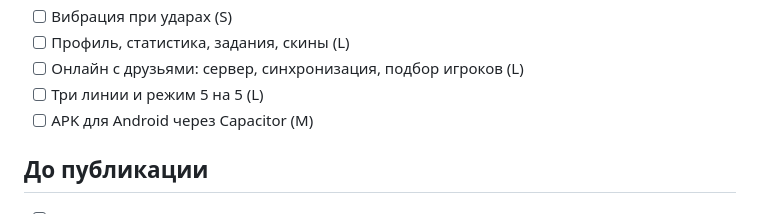
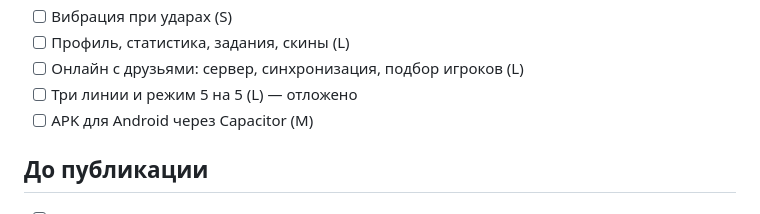
Before and after one commit to Bogdan1101/desktop-tutorial, a Markdown page: ROADMAP.md, the part around the change. Rendered like a GitHub page.

Commit message:
План: режим 5 на 5 отложен
Co-Authored-By: Claude Opus 5.5 <noreply@anthropic.com>
Claude-Session: https://claude.ai/code/session_015mz7hnwiGGiytJbQjYfT1b

```diff
--- a/ROADMAP.md
+++ b/ROADMAP.md
@@ -39,7 +39,7 @@
 - [ ] Вибрация при ударах (S)
 - [ ] Профиль, статистика, задания, скины (L)
 - [ ] Онлайн с друзьями: сервер, синхронизация, подбор игроков (L)
-- [ ] Три линии и режим 5 на 5 (L)
+- [ ] Три линии и режим 5 на 5 (L) — отложено
 - [ ] APK для Android через Capacitor (M)
 
 ## До публикации
```
